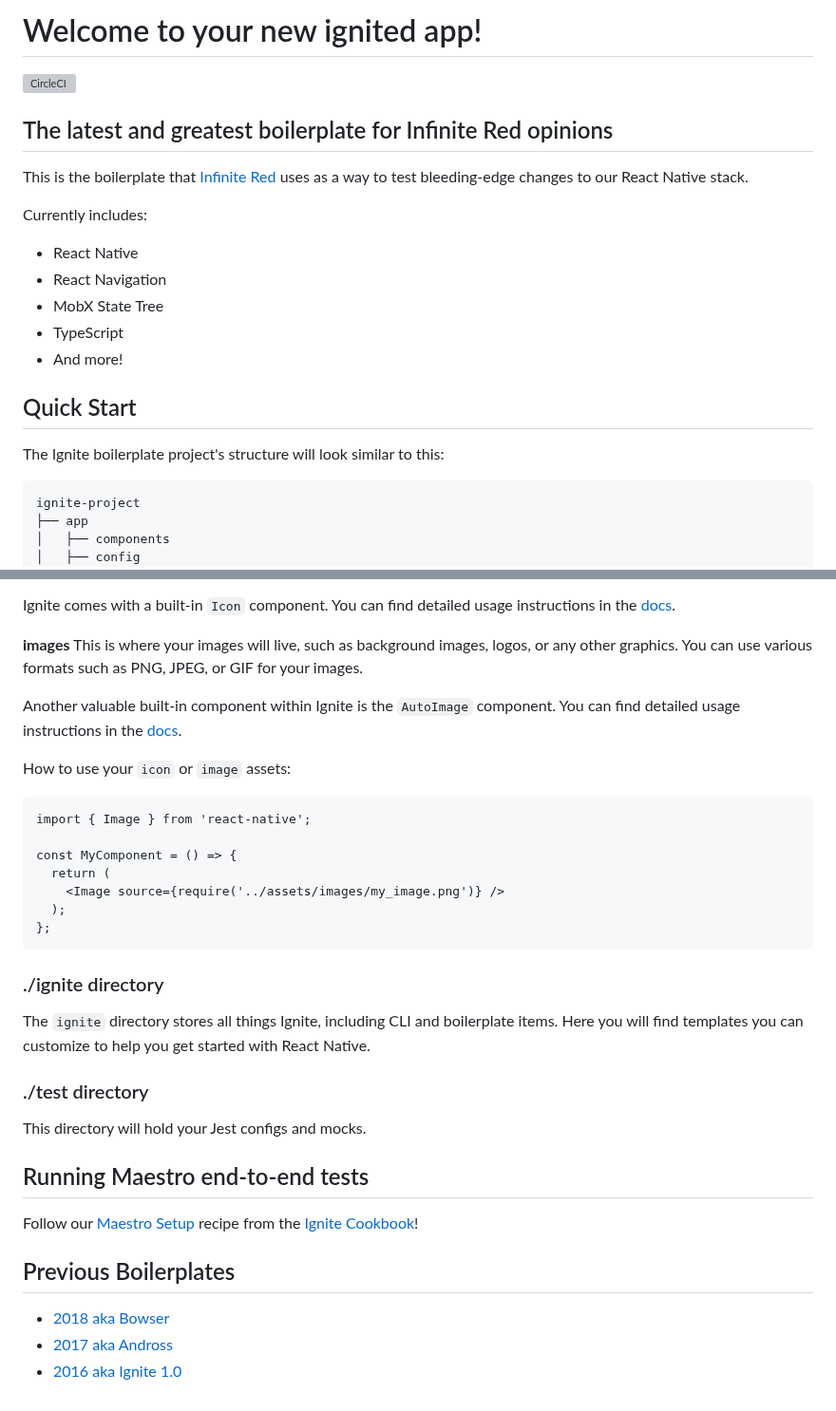
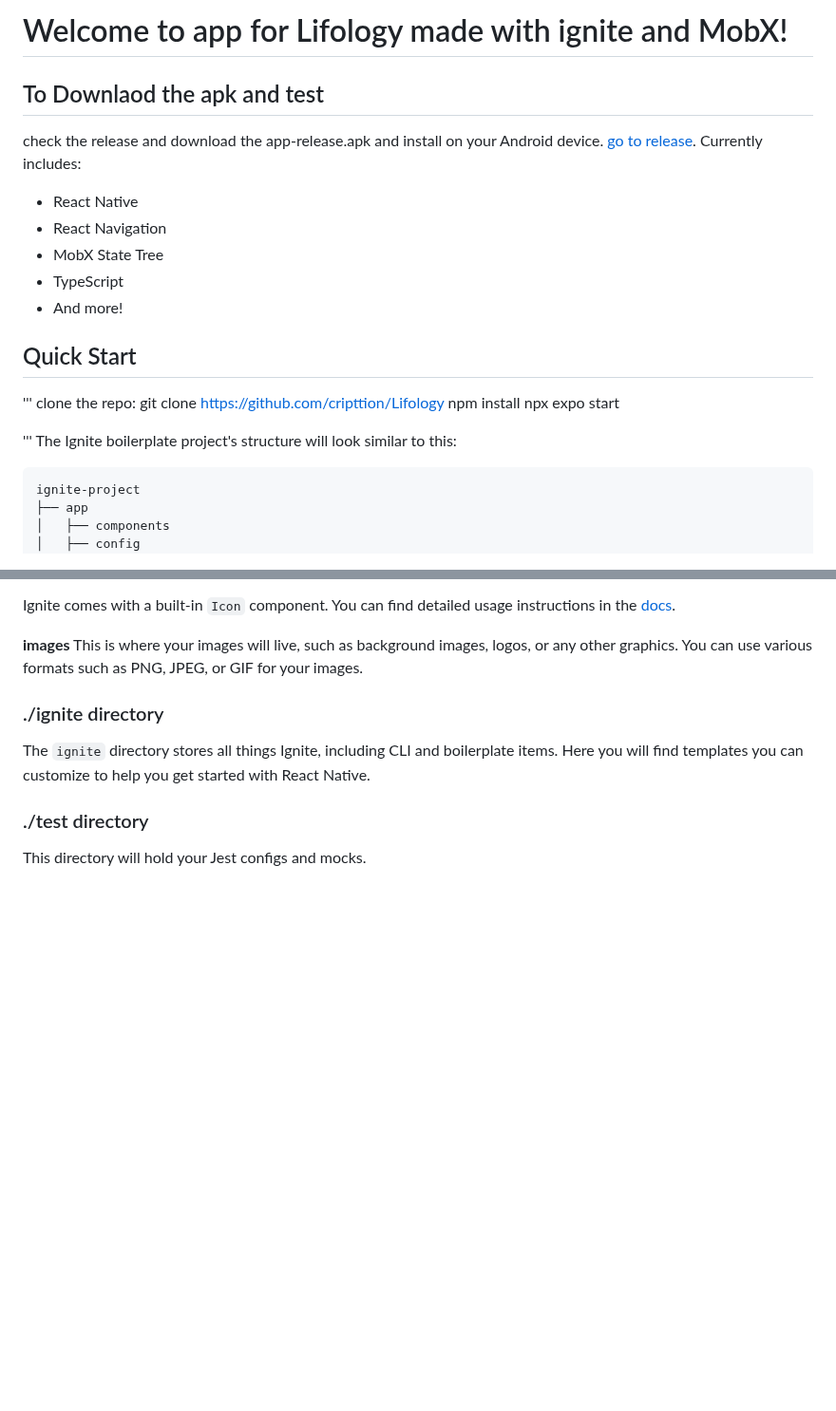
Before and after one commit to cripttion/Lifology, a Markdown page: README.md, 2 parts joined by grey strips. Shown at 95% size. Drawn GitHub-style; blank space fills up the shorter version; grey boxes are pictures that could not be loaded.

````diff
--- a/README.md
+++ b/README.md
@@ -1,11 +1,8 @@
-# Welcome to your new ignited app!
+# Welcome to app for Lifology made with ignite and MobX!
 
-[![CircleCI](https://circleci.com/gh/infinitered/ignite.svg?style=svg)](https://circleci.com/gh/infinitered/ignite)
-
-## The latest and greatest boilerplate for Infinite Red opinions
-
-This is the boilerplate that [Infinite Red](https://infinite.red) uses as a way to test bleeding-edge changes to our React Native stack.
-
+## To Downlaod the apk and test
+check the release and download the app-release.apk and install on your Android device.
+[go to release](https://github.com/cripttion/Lifology/tree/v1.0.1).
 Currently includes:
 
 - React Native
@@ -16,6 +13,13 @@ Currently includes:
 
 ## Quick Start
 
+
+'''
+  clone the repo: git clone https://github.com/cripttion/Lifology
+  npm install
+  npx expo start
+
+'''
 The Ignite boilerplate project's structure will look similar to this:
 
 ```
@@ -131,19 +135,6 @@ Ignite comes with a built-in `Icon` component. You can find detailed usage instr
 **images**
 This is where your images will live, such as background images, logos, or any other graphics. You can use various formats such as PNG, JPEG, or GIF for your images.
 
-Another valuable built-in component within Ignite is the `AutoImage` component. You can find detailed usage instructions in the [docs](https://github.com/infinitered/ignite/blob/master/docs/Components-AutoImage.md).
-
-How to use your `icon` or `image` assets:
-
-```
-import { Image } from 'react-native';
-
-const MyComponent = () => {
-  return (
-    <Image source={require('../assets/images/my_image.png')} />
-  );
-};
-```
 
 ### ./ignite directory
 
@@ -152,13 +143,3 @@ The `ignite` directory stores all things Ignite, including CLI and boilerplate i
 ### ./test directory
 
 This directory will hold your Jest configs and mocks.
-
-## Running Maestro end-to-end tests
-
-Follow our [Maestro Setup](https://ignitecookbook.com/docs/recipes/MaestroSetup) recipe from the [Ignite Cookbook](https://ignitecookbook.com/)!
-
-## Previous Boilerplates
-
-- [2018 aka Bowser](https://github.com/infinitered/ignite-bowser)
-- [2017 aka Andross](https://github.com/infinitered/ignite-andross)
-- [2016 aka Ignite 1.0](https://github.com/infinitered/ignite-ir-boilerplate-2016)
````
